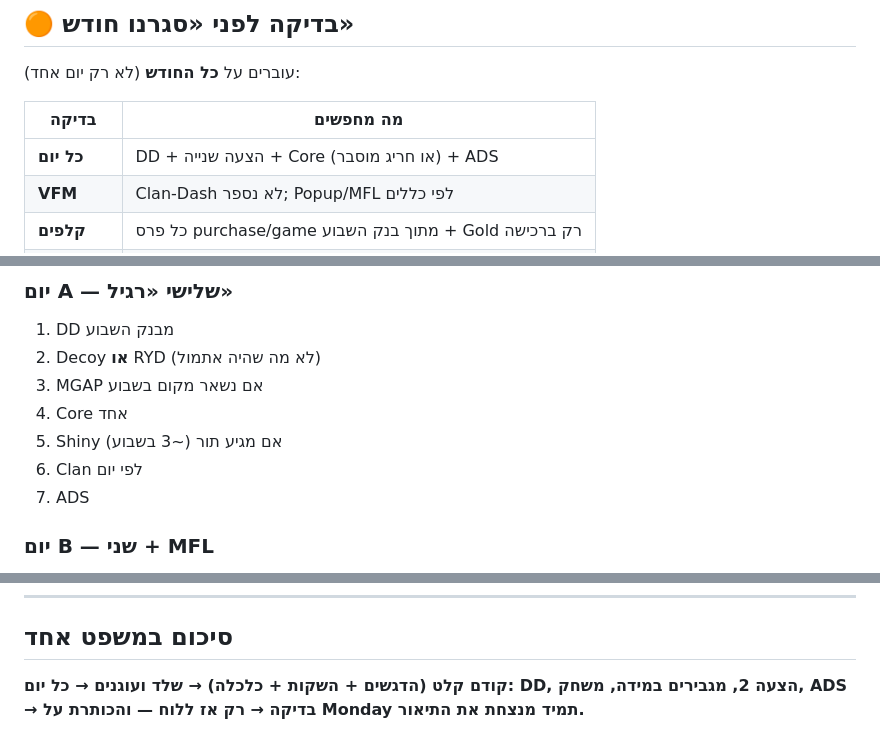
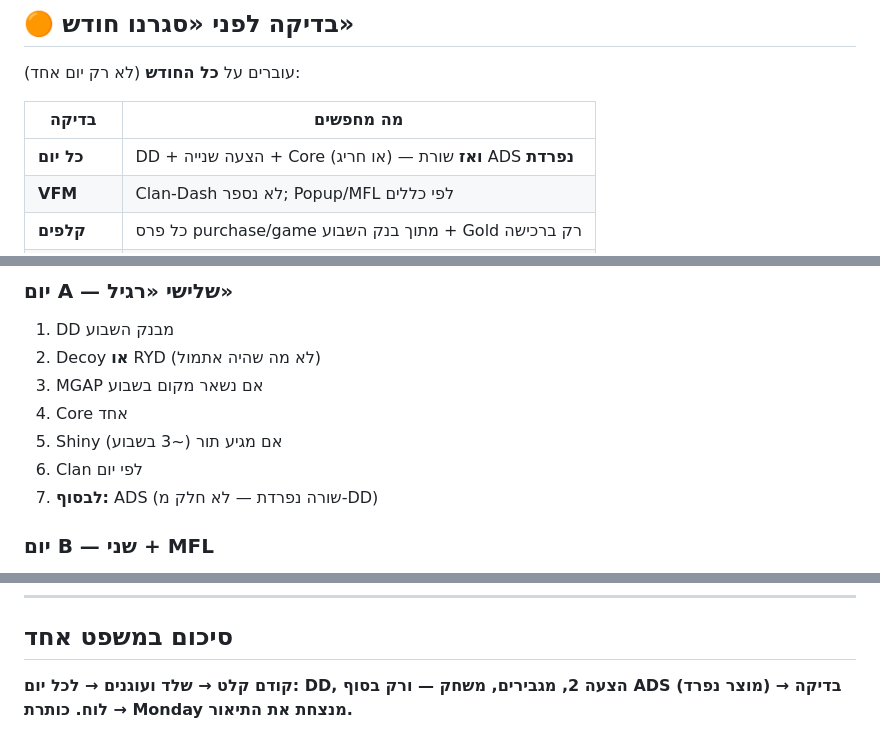
Before and after one commit to ppuregoldz-arch/slotomania-mm-calendar, a Markdown page: mm_calendar/documentation/MONTH_BUILD_DECISION_TREE_COLORED_HE.md, 3 parts joined by grey strips. Drawn GitHub-style.

```diff
--- a/mm_calendar/documentation/MONTH_BUILD_DECISION_TREE_COLORED_HE.md
+++ b/mm_calendar/documentation/MONTH_BUILD_DECISION_TREE_COLORED_HE.md
@@ -418,7 +437,7 @@ flowchart TD
 
 | בדיקה | מה מחפשים |
 |--------|-----------|
-| **כל יום** | DD + הצעה שנייה + Core (או חריג מוסבר) + ADS |
+| **כל יום** | DD + הצעה שנייה + Core (או חריג) — **ואז** שורת ADS **נפרדת** |
 | **VFM** | Clan-Dash לא נספר; Popup/MFL לפי כללים |
 | **קלפים** | כל פרס purchase/game מתוך בנק השבוע + Gold רק ברכישה |
 | **עונה** | SKU תואם Short/Mid Term **באותו יום** |
@@ -449,7 +468,7 @@ flowchart TD
 4. Core אחד
 5. Shiny אם מגיע תור (~3 בשבוע)
 6. Clan לפי יום
-7. ADS
+7. **לבסוף:** ADS (שורה נפרדת — לא חלק מ-DD)
 
 ### יום B — שני + MFL
 
@@ -479,4 +498,4 @@ flowchart TD
 
 ## סיכום במשפט אחד
 
-**קודם קלט (הדגשים + השקות + כלכלה) → שלד ועוגנים → כל יום: DD, הצעה 2, מגבירים במידה, משחק, ADS → בדיקה → רק אז ללוח — והכותרת על Monday תמיד מנצחת את התיאור.**
+**קודם קלט → שלד ועוגנים → לכל יום: DD, הצעה 2, מגבירים, משחק — ורק בסוף ADS (מוצר נפרד) → בדיקה → לוח. כותרת Monday מנצחת את התיאור.**
```
Also changed, not shown: other parts of mm_calendar/documentation/MONTH_BUILD_DECISION_TREE_COLORED_HE.md (+48 -29 lines), mm_calendar/documentation/MONTH_BUILD_DECISION_TREE_HE.md (+20 -10 lines).
